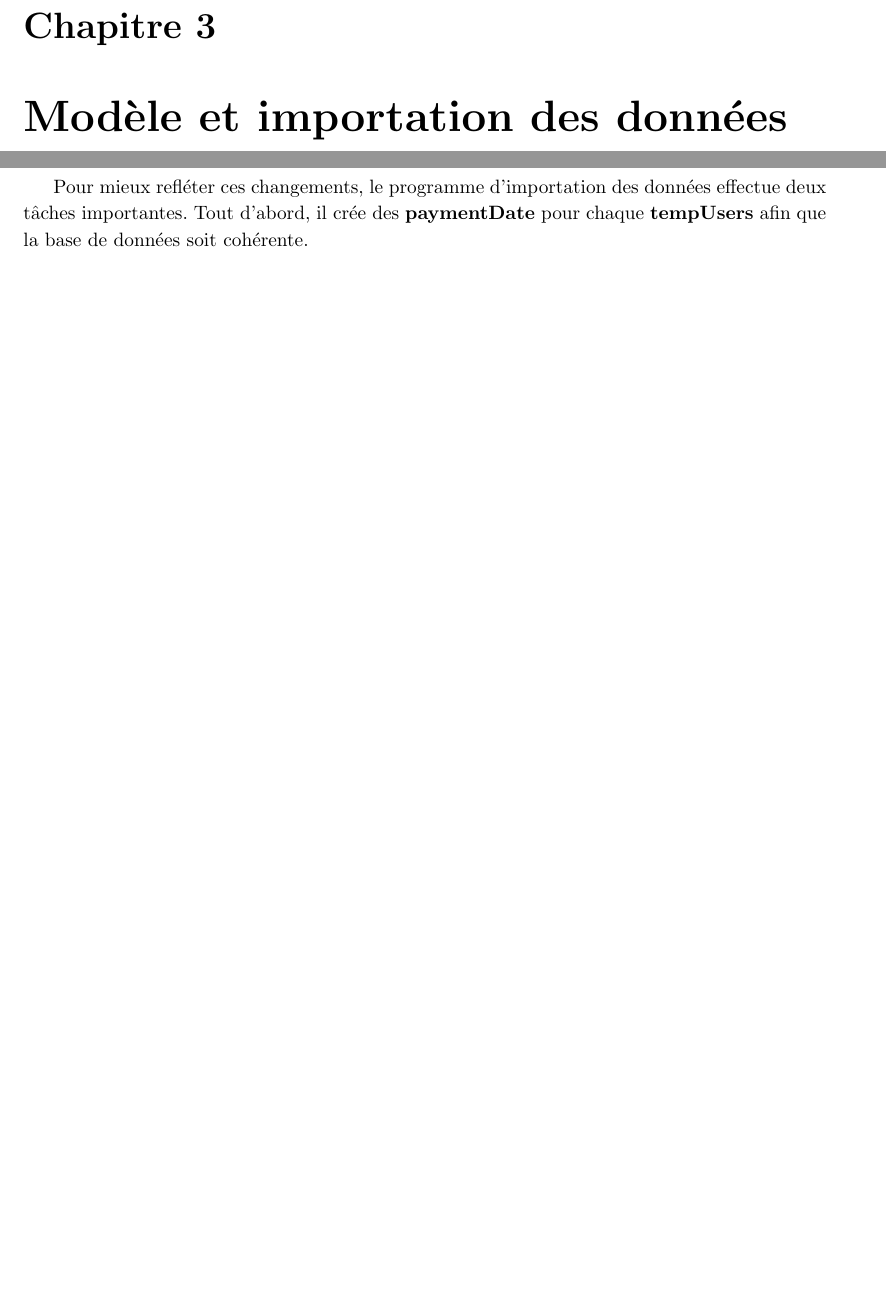
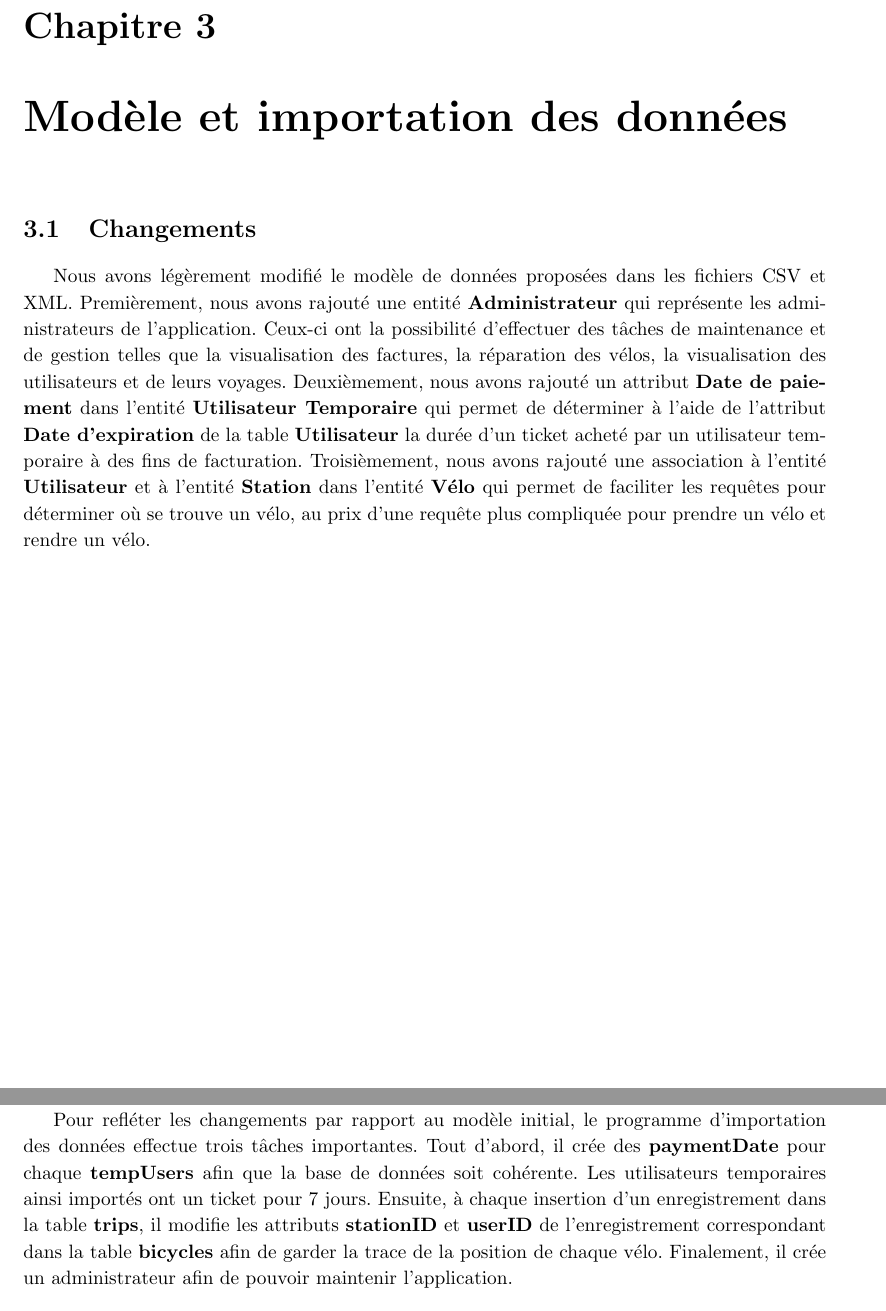
Before and after one commit to brochape/Villo-database, a LaTeX document (rapport/rapport.tex): two parts of pages 4 and 6 of 11 before the commit and two parts of pages 4 and 7 of 12 after it, joined at a grey line, cut so that both start at the same text, the shorter picture padded with empty space. Compiled offline with pdfLaTeX.

Commit message:
[add] rapport : création DB

```diff
--- a/rapport/rapport.tex
+++ b/rapport/rapport.tex
@@ -58,6 +58,12 @@ Le seul inconvénient est que \textbf{Sqlite3} ne possède pas beaucoup de fonct
 Nous avons donc dû implémenter certaines fonctions mathématiques en C et les charger dans \textbf{Sqlite3}.
 
 \chapter{Modèle et importation des données}
+
+\section{Changements}
+Nous avons légèrement modifié le modèle de données proposées dans les fichiers CSV et XML.
+Premièrement, nous avons rajouté une entité \textbf{Administrateur} qui représente les administrateurs de l'application. Ceux-ci ont la possibilité d'effectuer des tâches de maintenance et de gestion telles que la visualisation des factures, la réparation des vélos, la visualisation des utilisateurs et de leurs voyages.
+Deuxièmement, nous avons rajouté un attribut \textbf{Date de paiement} dans l'entité \textbf{Utilisateur Temporaire} qui permet de déterminer à l'aide de l'attribut \textbf{Date d'expiration} de la table \textbf{Utilisateur} la durée d'un ticket acheté par un utilisateur temporaire à des fins de facturation.
+Troisièmement, nous avons rajouté une association à l'entité \textbf{Utilisateur} et à l'entité \textbf{Station} dans l'entité \textbf{Vélo} qui permet de faciliter les requêtes pour déterminer où se trouve un vélo, au prix d'une requête plus compliquée pour prendre un vélo et rendre un vélo.
 
 \section{Modèle Entités-Associations}
 
```
Also changed, not shown: rapport/MEA.png, rapport/rapport.tex (11 more changed lines).
